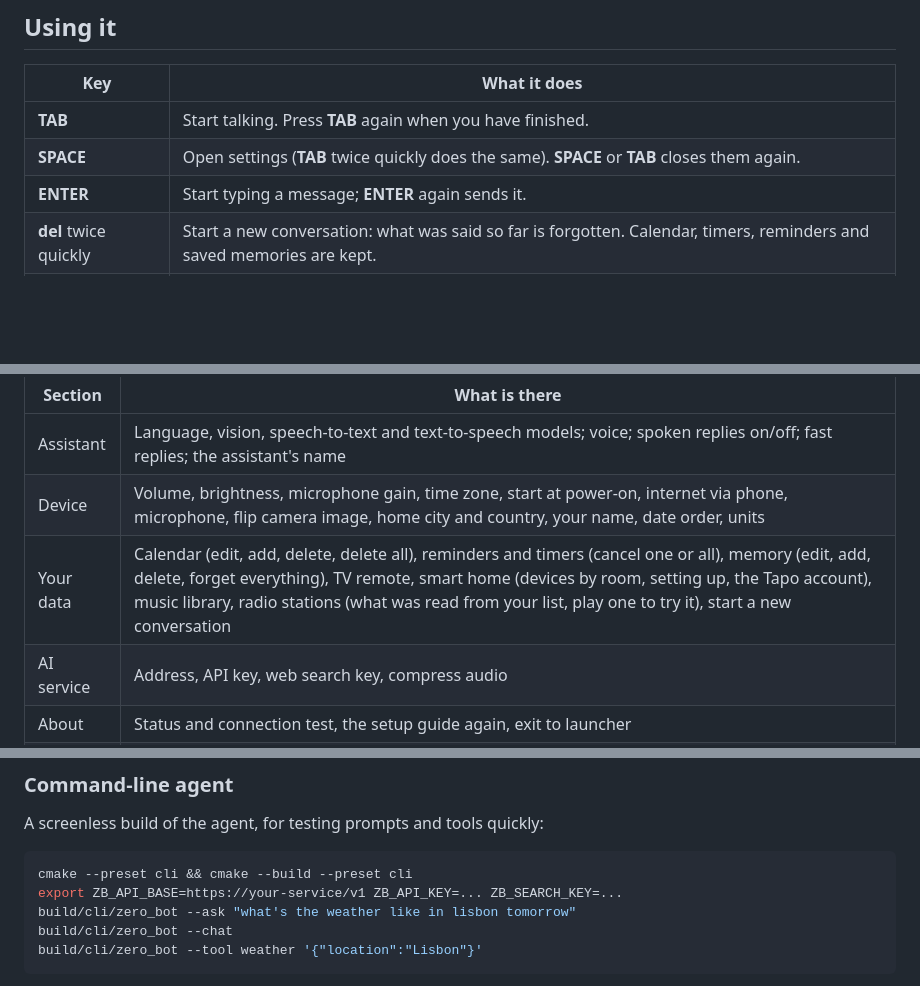
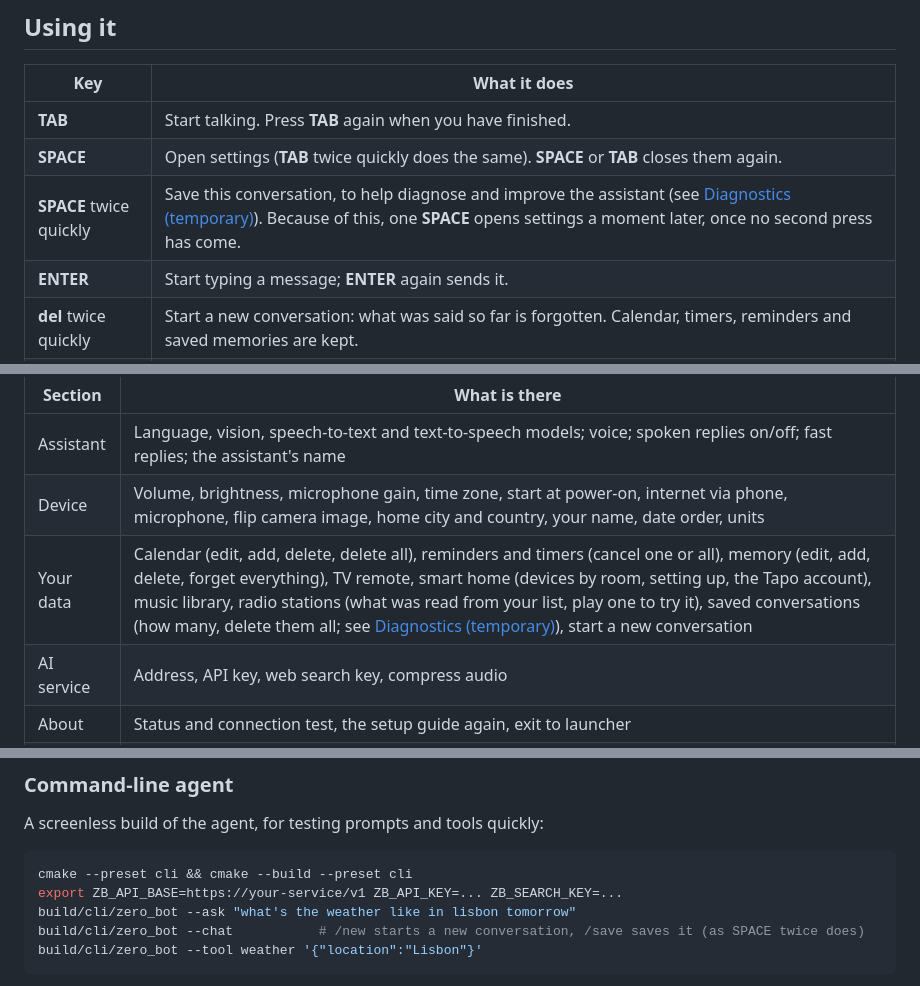
Before and after one commit to cjct-dev/zero-bot, a Markdown page: README.md, 3 parts joined by grey strips. Drawn GitHub-style; blank space fills up the shorter version.

````diff
--- a/README.md
+++ b/README.md
@@ -47,6 +47,7 @@ needs a [Tavily](https://tavily.com) key.
 |---|---|
 | **TAB** | Start talking. Press **TAB** again when you have finished. |
 | **SPACE** | Open settings (**TAB** twice quickly does the same). **SPACE** or **TAB** closes them again. |
+| **SPACE** twice quickly | Save this conversation, to help diagnose and improve the assistant (see [Diagnostics (temporary)](#diagnostics-temporary)). Because of this, one **SPACE** opens settings a moment later, once no second press has come. |
 | **ENTER** | Start typing a message; **ENTER** again sends it. |
 | **del** twice quickly | Start a new conversation: what was said so far is forgotten. Calendar, timers, reminders and saved memories are kept. |
 | **ESC** | Cancel what is happening: recording, typing, a running request, music. |
@@ -170,7 +171,7 @@ settings from any page.
 |---|---|
 | Assistant | Language, vision, speech-to-text and text-to-speech models; voice; spoken replies on/off; fast replies; the assistant's name |
 | Device | Volume, brightness, microphone gain, time zone, start at power-on, internet via phone, microphone, flip camera image, home city and country, your name, date order, units |
-| Your data | Calendar (edit, add, delete, delete all), reminders and timers (cancel one or all), memory (edit, add, delete, forget everything), TV remote, smart home (devices by room, setting up, the Tapo account), music library, radio stations (what was read from your list, play one to try it), start a new conversation |
+| Your data | Calendar (edit, add, delete, delete all), reminders and timers (cancel one or all), memory (edit, add, delete, forget everything), TV remote, smart home (devices by room, setting up, the Tapo account), music library, radio stations (what was read from your list, play one to try it), saved conversations (how many, delete them all; see [Diagnostics (temporary)](#diagnostics-temporary)), start a new conversation |
 | AI service | Address, API key, web search key, compress audio |
 | About | Status and connection test, the setup guide again, exit to launcher |
 | Keys | Every key and what it does (as **H** shows them) |
@@ -430,7 +452,7 @@ A screenless build of the agent, for testing prompts and tools quickly:
 cmake --preset cli && cmake --build --preset cli
 export ZB_API_BASE=https://your-service/v1 ZB_API_KEY=... ZB_SEARCH_KEY=...
 build/cli/zero_bot --ask "what's the weather like in lisbon tomorrow"
-build/cli/zero_bot --chat
+build/cli/zero_bot --chat           # /new starts a new conversation, /save saves it (as SPACE twice does)
 build/cli/zero_bot --tool weather '{"location":"Lisbon"}'
 ```
 
````
Also changed, not shown: other parts of README.md (+27 -6 lines), AGENTS.md (+16 -3 lines), docs/screenshots/keys.png.
